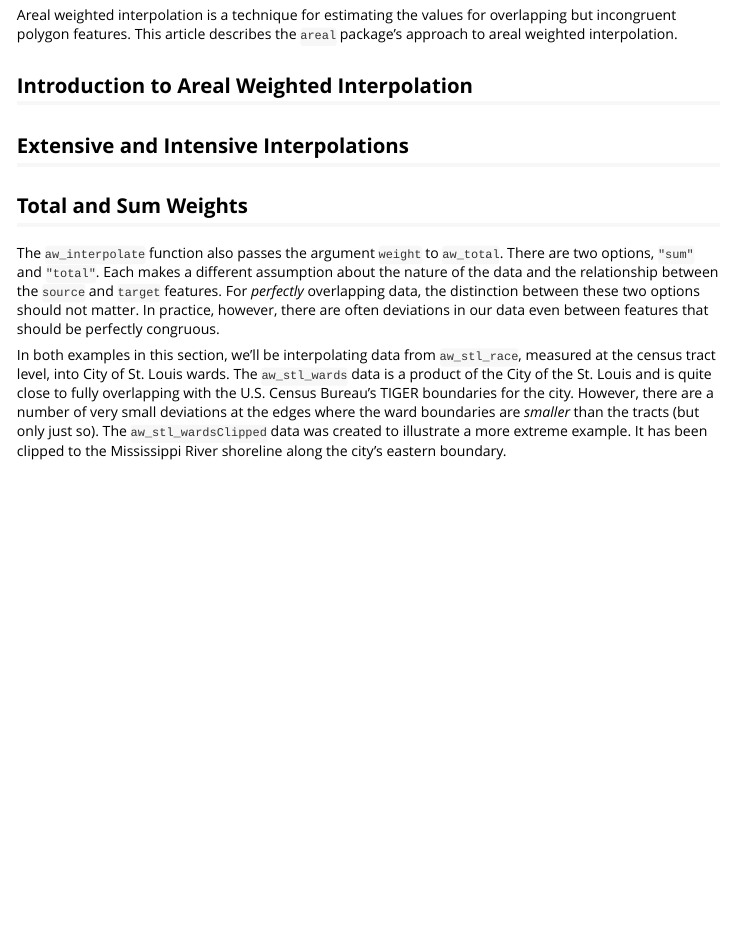
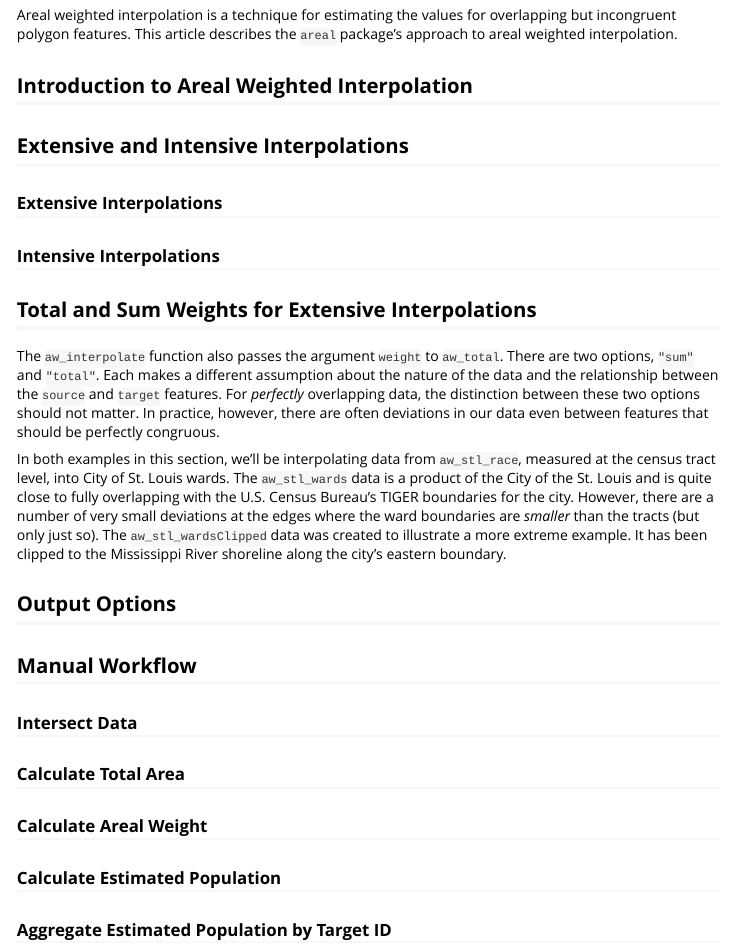
Before and after one commit to chris-prener/areal, an R Markdown document (vignettes/areal-weighted-interpolation.Rmd): the page in a window 1100 px wide, from 150 px down. Rendered offline with R 4.5, knitr and Pandoc, with nearby package versions; some code elsewhere in the file could not run offline.

Commit message:
add outline for aw vignette

```diff
--- a/vignettes/areal-weighted-interpolation.Rmd
+++ b/vignettes/areal-weighted-interpolation.Rmd
@@ -37,8 +37,24 @@ Areal weighted interpolation is a technique for estimating the values for overla
 ## Introduction to Areal Weighted Interpolation
 
 ## Extensive and Intensive Interpolations
+### Extensive Interpolations
 
-## Total and Sum Weights
+### Intensive Interpolations
+
+## Total and Sum Weights for Extensive Interpolations
 The `aw_interpolate` function also passes the argument `weight` to `aw_total`. There are two options, `"sum"` and `"total"`. Each makes a different assumption about the nature of the data and the relationship between the `source` and `target` features. For *perfectly* overlapping data, the distinction between these two options should not matter. In practice, however, there are often deviations in our data even between features that should be perfectly congruous.
 
 In both examples in this section, we'll be interpolating data from `aw_stl_race`, measured at the census tract level, into City of St. Louis wards. The `aw_stl_wards` data is a product of the City of the St. Louis and is quite close to fully overlapping with the U.S. Census Bureau's TIGER boundaries for the city. However, there are a number of very small deviations at the edges where the ward boundaries are *smaller* than the tracts (but only just so). The `aw_stl_wardsClipped` data was created to illustrate a more extreme example. It has been clipped to the Mississippi River shoreline along the city's eastern boundary.
+
+## Output Options
+
+## Manual Workflow
+### Intersect Data
+
+### Calculate Total Area
+
+### Calculate Areal Weight
+
+### Calculate Estimated Population
+
+### Aggregate Estimated Population by Target ID
```
Also changed, not shown: 1 other file.
